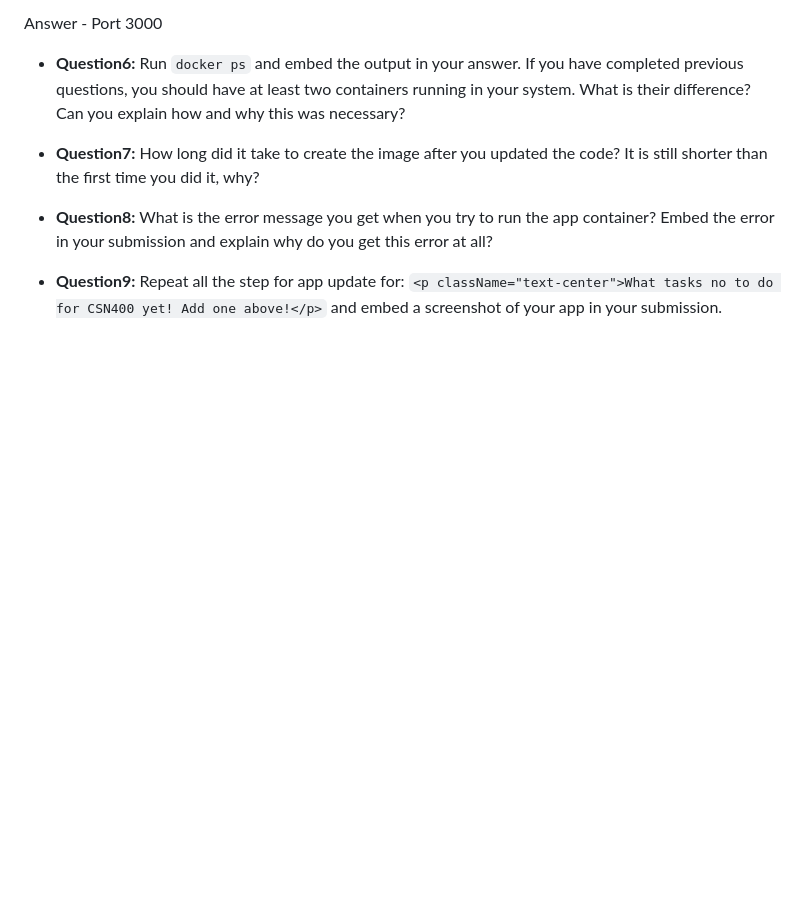
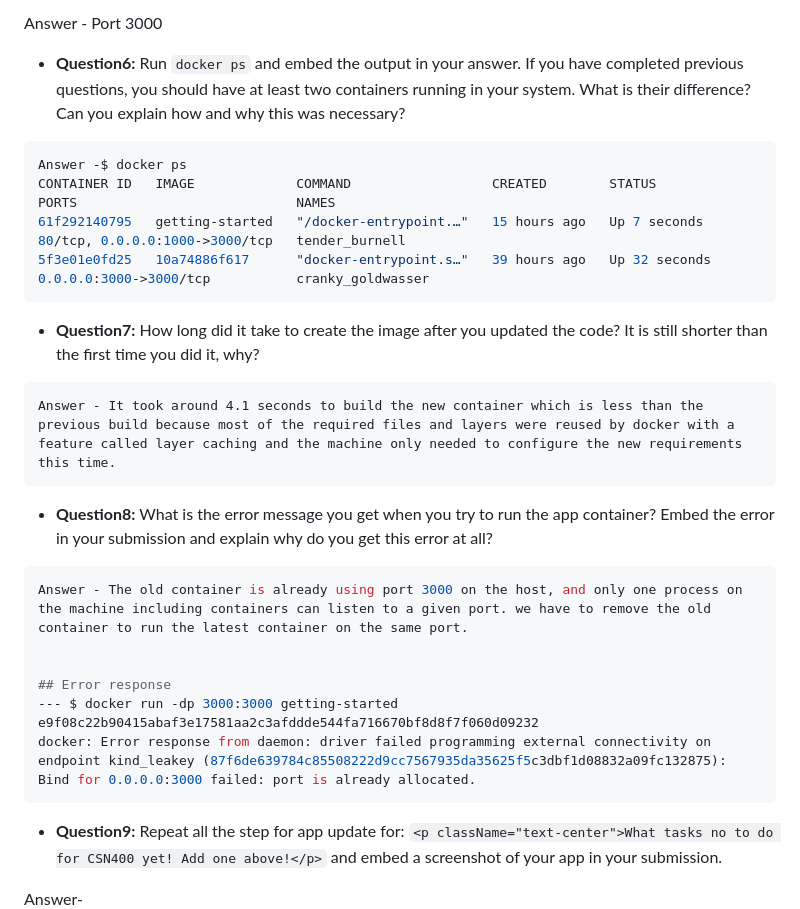
Before and after one commit to 124189218-myseneca/CSN400-Capstone, a Markdown page: Checkpoint5/README.md, the part around one of its changes. Drawn GitHub-style; blank space fills up the shorter version.

Commit message:
added answers to reamining questions

````diff
--- a/Checkpoint5/README.md
+++ b/Checkpoint5/README.md
@@ -99,8 +113,29 @@ Answer - Port 3000
 
 
 - **Question6:** Run `docker ps` and embed the output in your answer. If you have completed previous questions, you should have at least two containers running in your system. What is their difference? Can you explain how and why this was necessary?
+```bash
+Answer -$ docker ps
+CONTAINER ID   IMAGE             COMMAND                  CREATED        STATUS          PORTS                            NAMES
+61f292140795   getting-started   "/docker-entrypoint.…"   15 hours ago   Up 7 seconds    80/tcp, 0.0.0.0:1000->3000/tcp   tender_burnell
+5f3e01e0fd25   10a74886f617      "docker-entrypoint.s…"   39 hours ago   Up 32 seconds   0.0.0.0:3000->3000/tcp           cranky_goldwasser
+```
 
 - **Question7:** How long did it take to create the image after you updated the code? It is still shorter than the first time you did it, why?
+```
+Answer - It took around 4.1 seconds to build the new container which is less than the previous build because most of the required files and layers were reused by docker with a feature called layer caching and the machine only needed to configure the new requirements this time.
+```
+
 - **Question8:** What is the error message you get when you try to run the app container? Embed the error in your submission and explain why do you get this error at all?
+```bash
+Answer - The old container is already using port 3000 on the host, and only one process on the machine including containers can listen to a given port. we have to remove the old container to run the latest container on the same port.
+
+
+## Error response
+--- $ docker run -dp 3000:3000 getting-started
+e9f08c22b90415abaf3e17581aa2c3afddde544fa716670bf8d8f7f060d09232
+docker: Error response from daemon: driver failed programming external connectivity on endpoint kind_leakey (87f6de639784c85508222d9cc7567935da35625f5c3dbf1d08832a09fc132875): Bind for 0.0.0.0:3000 failed: port is already allocated.
+```
 - **Question9:** Repeat all the step for app update for: `<p className="text-center">What tasks no to do for CSN400 yet! Add one above!</p>` and embed a screenshot of your app in your submission.
+
+Answer-
 <img src="Screenshots/Screenshot-1.png">
````
Also changed, not shown: other parts of Checkpoint5/README.md (+17 -4 lines).
